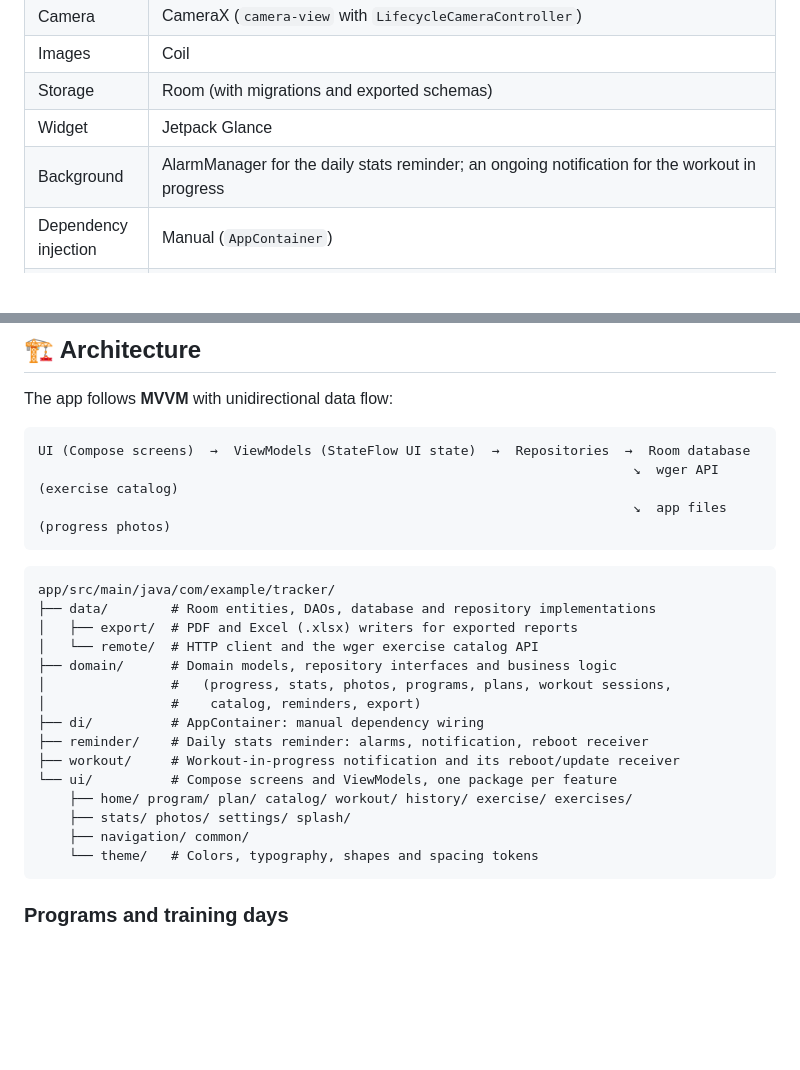
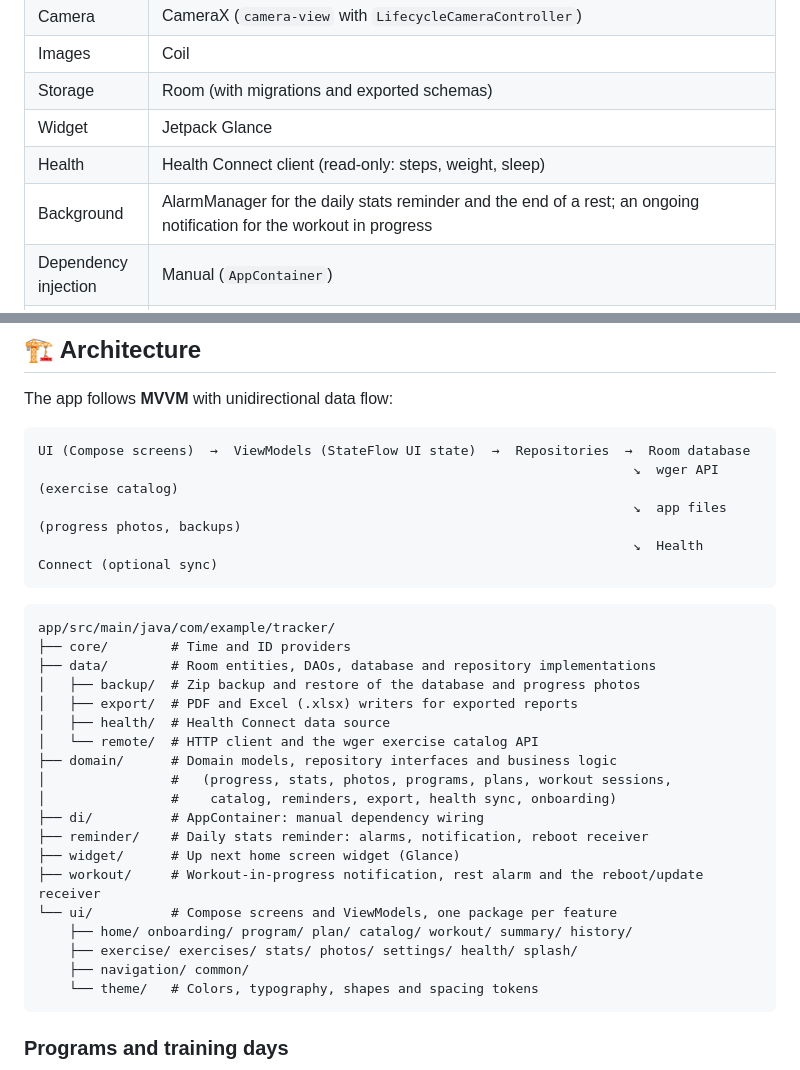
Before and after one commit to Aboud-KHalaf/Android-Tracker, a Markdown page: README.md, 2 parts joined by grey strips. GitHub-like rendering; blank space fills up the shorter version.

Commit message:
docs: list the new packages and Health Connect in the README
Co-Authored-By: Claude Opus 5.5 <noreply@anthropic.com>

````diff
--- a/README.md
+++ b/README.md
@@ -98,7 +98,8 @@ Get the latest APK from the [website](https://aboud-khalaf.github.io/Android-Tra
 | Images | Coil |
 | Storage | Room (with migrations and exported schemas) |
 | Widget | Jetpack Glance |
-| Background | AlarmManager for the daily stats reminder; an ongoing notification for the workout in progress |
+| Health | Health Connect client (read-only: steps, weight, sleep) |
+| Background | AlarmManager for the daily stats reminder and the end of a rest; an ongoing notification for the workout in progress |
 | Dependency injection | Manual (`AppContainer`) |
 | Testing | JUnit, Robolectric, Compose UI tests; device tests for every database migration and the workout journey (`./gradlew connectedDebugAndroidTest`) |
 | Code checks | Android lint and detekt, run in CI (`./gradlew lintDebug detekt`) |
@@ -111,23 +112,28 @@ The app follows **MVVM** with unidirectional data flow:
 ```
 UI (Compose screens)  →  ViewModels (StateFlow UI state)  →  Repositories  →  Room database
                                                                             ↘  wger API (exercise catalog)
-                                                                            ↘  app files (progress photos)
+                                                                            ↘  app files (progress photos, backups)
+                                                                            ↘  Health Connect (optional sync)
 ```
 
 ```
 app/src/main/java/com/example/tracker/
+├── core/        # Time and ID providers
 ├── data/        # Room entities, DAOs, database and repository implementations
+│   ├── backup/  # Zip backup and restore of the database and progress photos
 │   ├── export/  # PDF and Excel (.xlsx) writers for exported reports
+│   ├── health/  # Health Connect data source
 │   └── remote/  # HTTP client and the wger exercise catalog API
 ├── domain/      # Domain models, repository interfaces and business logic
 │                #   (progress, stats, photos, programs, plans, workout sessions,
-│                #    catalog, reminders, export)
+│                #    catalog, reminders, export, health sync, onboarding)
 ├── di/          # AppContainer: manual dependency wiring
 ├── reminder/    # Daily stats reminder: alarms, notification, reboot receiver
-├── workout/     # Workout-in-progress notification and its reboot/update receiver
+├── widget/      # Up next home screen widget (Glance)
+├── workout/     # Workout-in-progress notification, rest alarm and the reboot/update receiver
 └── ui/          # Compose screens and ViewModels, one package per feature
-    ├── home/ program/ plan/ catalog/ workout/ history/ exercise/ exercises/
-    ├── stats/ photos/ settings/ splash/
+    ├── home/ onboarding/ program/ plan/ catalog/ workout/ summary/ history/
+    ├── exercise/ exercises/ stats/ photos/ settings/ health/ splash/
     ├── navigation/ common/
     └── theme/   # Colors, typography, shapes and spacing tokens
 ```
````
